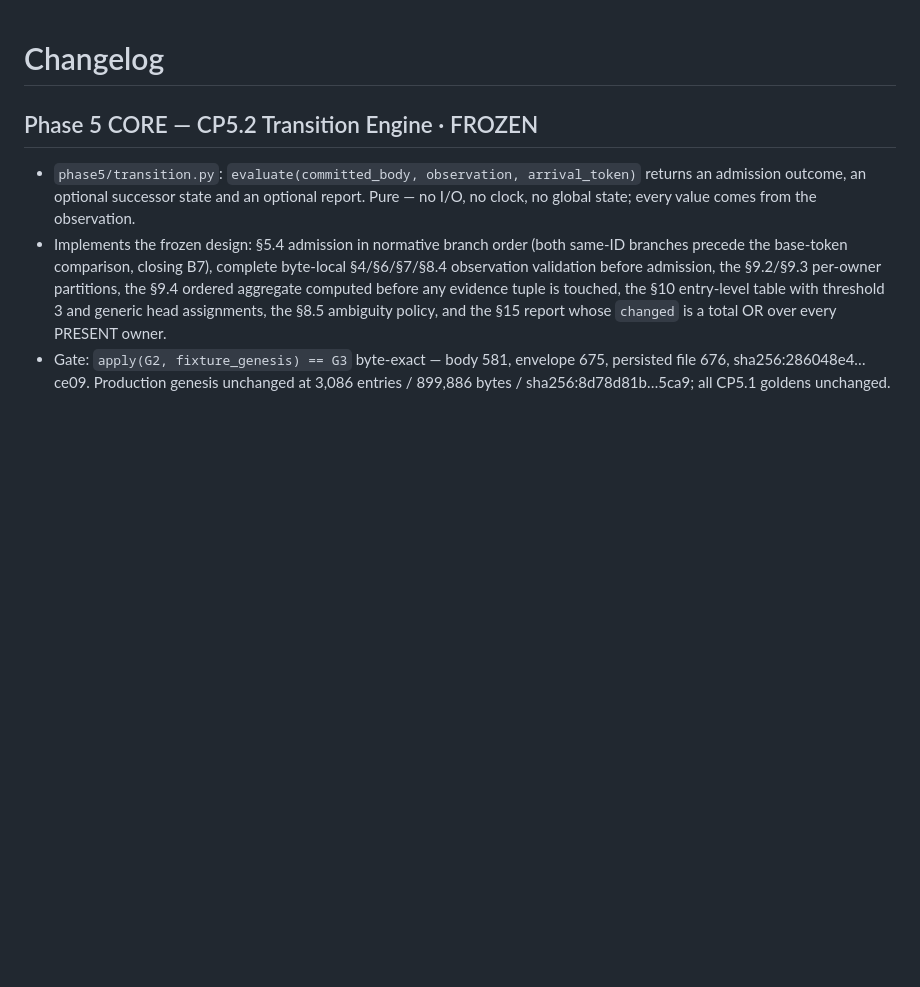
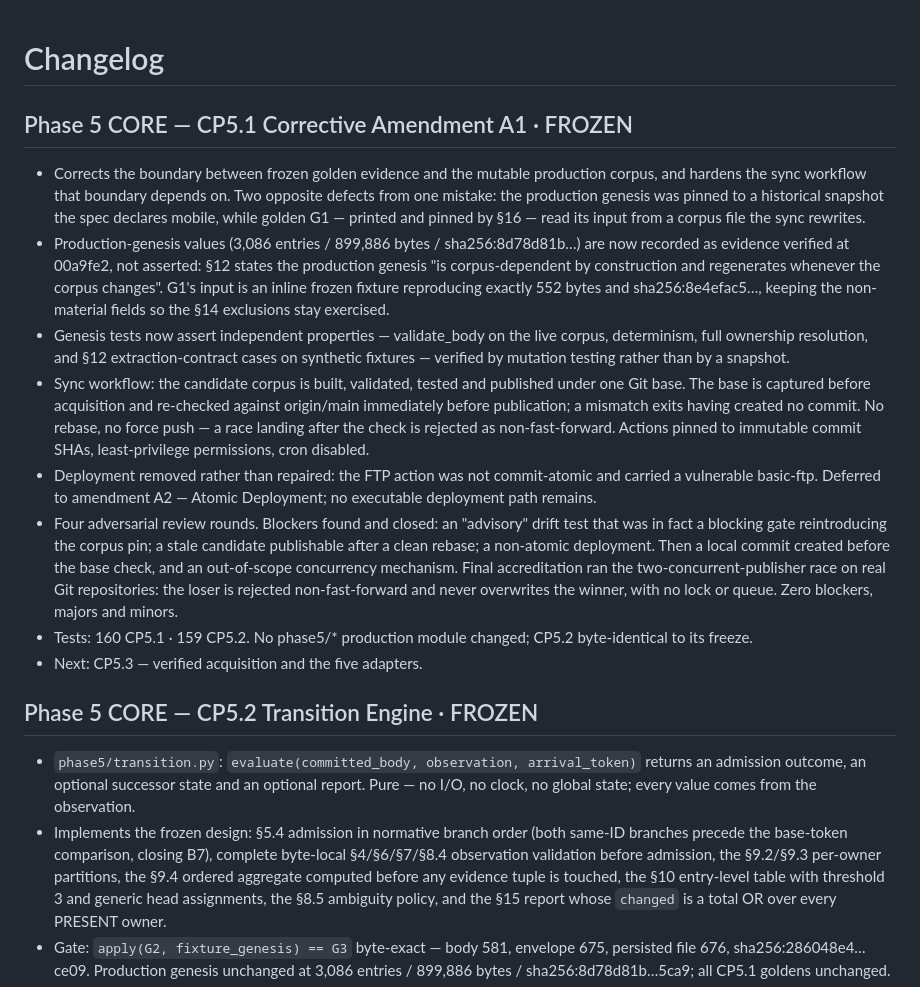
Before and after one commit to metalx1993/loldex, a Markdown page: CHANGELOG.md, the part around the change. Drawn GitHub-style; blank space fills up the shorter version.

Commit message:
docs: record CP5.1 Corrective Amendment A1 in the changelog
Records the frozen-evidence / live-corpus separation, the sync-workflow
hardening, the deferral of atomic deployment to A2, and the four adversarial
review rounds that closed it.

No implementation or test file is touched; the A1 blobs are unchanged.

Co-Authored-By: Claude Opus 5 (1M context) <noreply@anthropic.com>

```diff
--- a/CHANGELOG.md
+++ b/CHANGELOG.md
@@ -1,4 +1,40 @@
 # Changelog
+
+## Phase 5 CORE — CP5.1 Corrective Amendment A1 · FROZEN
+
+- Corrects the boundary between frozen golden evidence and the mutable production
+  corpus, and hardens the sync workflow that boundary depends on. Two opposite
+  defects from one mistake: the production genesis was pinned to a historical
+  snapshot the spec declares mobile, while golden G1 — printed and pinned by §16 —
+  read its input from a corpus file the sync rewrites.
+- Production-genesis values (3,086 entries / 899,886 bytes / sha256:8d78d81b…) are
+  now recorded as evidence verified at 00a9fe2, not asserted: §12 states the
+  production genesis "is corpus-dependent by construction and regenerates whenever
+  the corpus changes". G1's input is an inline frozen fixture reproducing exactly
+  552 bytes and sha256:8e4efac5…, keeping the non-material fields so the §14
+  exclusions stay exercised.
+- Genesis tests now assert independent properties — validate_body on the live
+  corpus, determinism, full ownership resolution, and §12 extraction-contract cases
+  on synthetic fixtures — verified by mutation testing rather than by a snapshot.
+- Sync workflow: the candidate corpus is built, validated, tested and published
+  under one Git base. The base is captured before acquisition and re-checked
+  against origin/main immediately before publication; a mismatch exits having
+  created no commit. No rebase, no force push — a race landing after the check is
+  rejected as non-fast-forward. Actions pinned to immutable commit SHAs,
+  least-privilege permissions, cron disabled.
+- Deployment removed rather than repaired: the FTP action was not commit-atomic
+  and carried a vulnerable basic-ftp. Deferred to amendment A2 — Atomic
+  Deployment; no executable deployment path remains.
+- Four adversarial review rounds. Blockers found and closed: an "advisory" drift
+  test that was in fact a blocking gate reintroducing the corpus pin; a stale
+  candidate publishable after a clean rebase; a non-atomic deployment. Then a local
+  commit created before the base check, and an out-of-scope concurrency mechanism.
+  Final accreditation ran the two-concurrent-publisher race on real Git
+  repositories: the loser is rejected non-fast-forward and never overwrites the
+  winner, with no lock or queue. Zero blockers, majors and minors.
+- Tests: 160 CP5.1 · 159 CP5.2. No phase5/* production module changed; CP5.2
+  byte-identical to its freeze.
+- Next: CP5.3 — verified acquisition and the five adapters.
 
 ## Phase 5 CORE — CP5.2 Transition Engine · FROZEN
 
```
